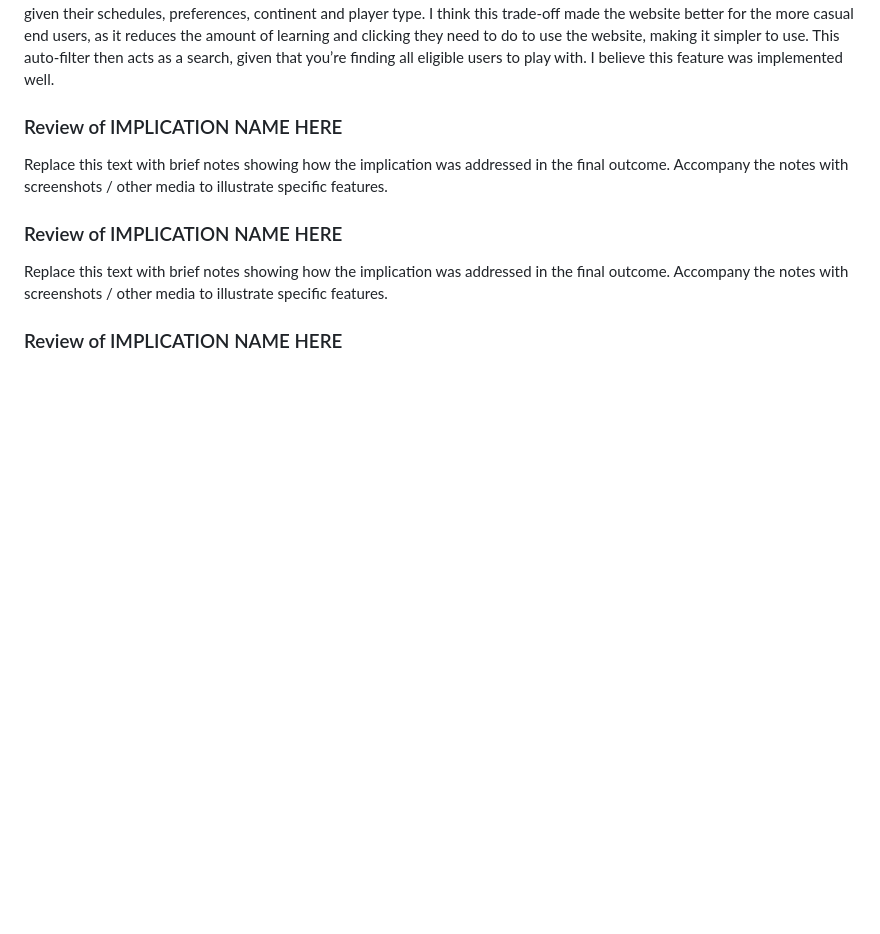
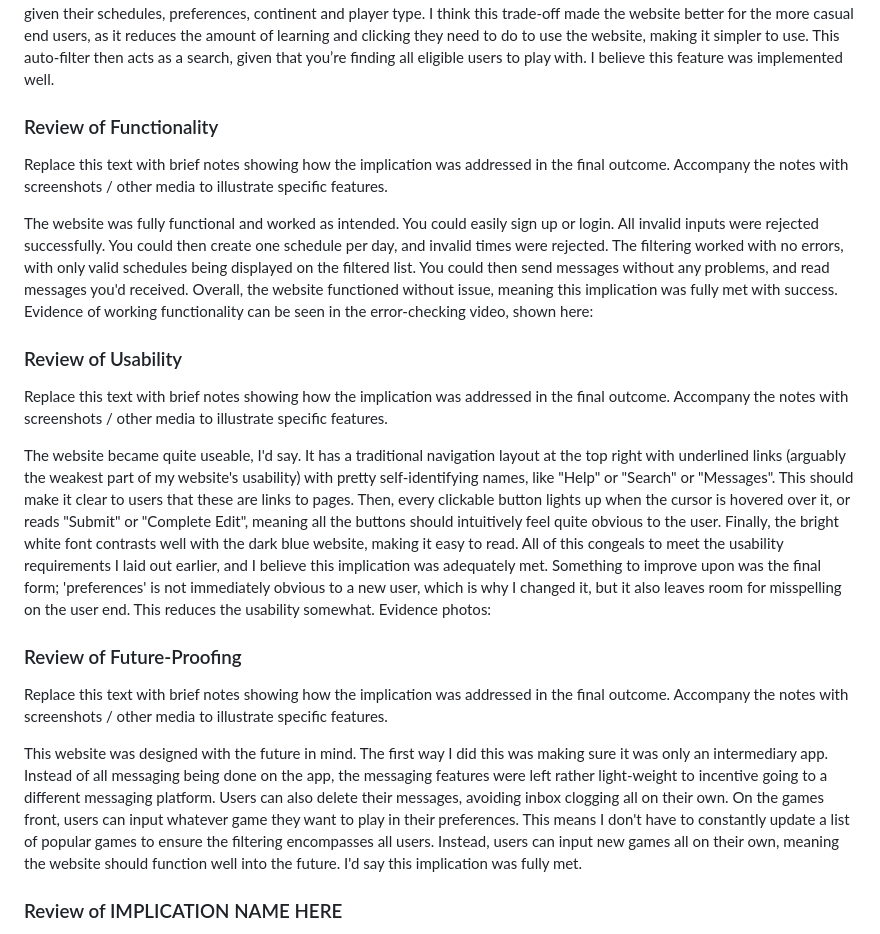
Before and after one commit to Waimea-RDNicholls/300DTD_Assessment, a Markdown page: docs/Design.md, the part around the change. Rendered like a GitHub page; blank space fills up the shorter version.

Commit message:
devlog + design update

```diff
--- a/docs/Design.md
+++ b/docs/Design.md
@@ -186,13 +186,26 @@ There was a basic messaging system implemented, as well. Users can easily send a
 
 The search and filtering systems were one and the same. At the cost of user customizability of the filter system, I had it done automatically. Users don’t need to toggle filters, because the website will automatically find all players that they can play with given their schedules, preferences, continent and player type. I think this trade-off made the website better for the more casual end users, as it reduces the amount of learning and clicking they need to do to use the website, making it simpler to use. This auto-filter then acts as a search, given that you’re finding all eligible users to play with. I believe this feature was implemented well.
 
-### Review of IMPLICATION NAME HERE
+### Review of Functionality
 
 Replace this text with brief notes showing how the implication was addressed in the final outcome. Accompany the notes with screenshots / other media to illustrate specific features.
 
-### Review of IMPLICATION NAME HERE
+The website was fully functional and worked as intended. You could easily sign up or login. All invalid inputs were rejected successfully. You could then create one schedule per day, and invalid times were rejected. The filtering worked with no errors, with only valid schedules being displayed on the filtered list. You could then send messages without any problems, and read messages you'd received. Overall, the website functioned without issue, meaning this implication was fully met with success.
+Evidence of working functionality can be seen in the error-checking video, shown here:
+
+### Review of Usability
 
 Replace this text with brief notes showing how the implication was addressed in the final outcome. Accompany the notes with screenshots / other media to illustrate specific features.
+
+The website became quite useable, I'd say. It has a traditional navigation layout at the top right with underlined links (arguably the weakest part of my website's usability) with pretty self-identifying names, like "Help" or "Search" or "Messages". This should make it clear to users that these are links to pages. Then, every clickable button lights up when the cursor is hovered over it, or reads "Submit" or "Complete Edit", meaning all the buttons should intuitively feel quite obvious to the user. Finally, the bright white font contrasts well with the dark blue website, making it easy to read. All of this congeals to meet the usability requirements I laid out earlier, and I believe this implication was adequately met. Something to improve upon was the final form; 'preferences' is not immediately obvious to a new user, which is why I changed it, but it also leaves room for misspelling on the user end. This reduces the usability somewhat.
+Evidence photos:
+
+
+### Review of Future-Proofing
+
+Replace this text with brief notes showing how the implication was addressed in the final outcome. Accompany the notes with screenshots / other media to illustrate specific features.
+
+This website was designed with the future in mind. The first way I did this was making sure it was only an intermediary app. Instead of all messaging being done on the app, the messaging features were left rather light-weight to incentive going to a different messaging platform. Users can also delete their messages, avoiding inbox clogging all on their own. On the games front, users can input whatever game they want to play in their preferences. This means I don't have to constantly update a list of popular games to ensure the filtering encompasses all users. Instead, users can input new games all on their own, meaning the website should function well into the future. I'd say this implication was fully met.
 
 ### Review of IMPLICATION NAME HERE
 
```
Also changed, not shown: docs/Development.md (+1 -0 lines).
